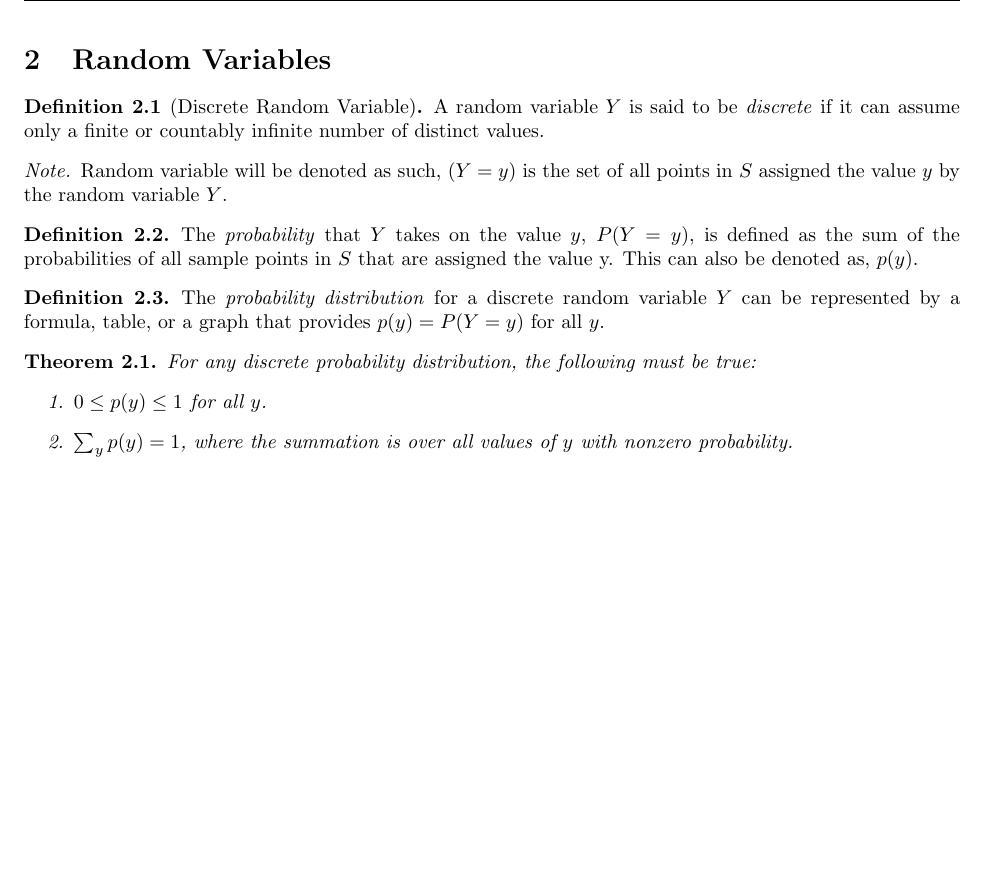
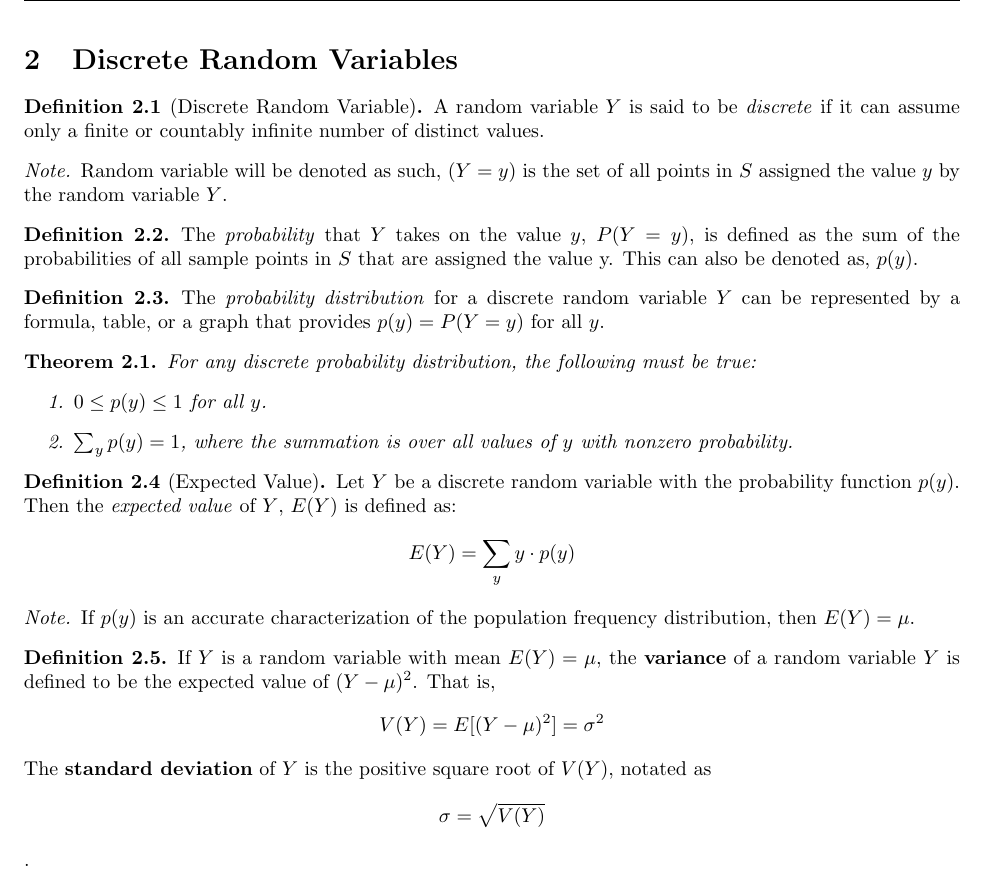
Before and after one commit to stefaneng/MATH340, a LaTeX document (notes/math340_notes.tex): part of page 9 of 9, cut so that both start at the same text, the shorter picture padded with empty space. Compiled offline with pdfLaTeX.

Commit message:
Did very little

```diff
--- a/notes/math340_notes.tex
+++ b/notes/math340_notes.tex
@@ -541,7 +541,7 @@ P(B_j|A) &= \frac{P(A \cap B_j)}{P(A)}\\[5pt]
 \end{align*}
 \end{proof}
 
-\section{Random Variables}
+\section{Discrete Random Variables}
 \begin{defn}[Discrete Random Variable]
 A random variable $Y$ is said to be \textit{discrete} if it can assume only a finite or countably infinite number of distinct values.
 \end{defn}
@@ -566,6 +566,27 @@ For any discrete probability distribution, the following must be true:
 \end{enumerate}
 \end{thm}
 
+\begin{defn}[Expected Value] \thlabel{ev}
+Let $Y$ be a discrete random variable with the probability function $p(y)$. Then the \textit{expected value} of $Y$, $E(Y)$ is defined as:
+$$
+E(Y) = \displaystyle \sum_{y}y\cdot p(y)
+$$
+\end{defn}
+
+\begin{note}
+If $p(y)$ is an accurate characterization of the population frequency distribution, then $E(Y) = \mu$.
+\end{note}
+
+\begin{defn}
+If $Y$ is a random variable with mean $E(Y) = \mu$, the \textbf{variance} of a random variable $Y$ is defined to be the expected value of $(Y - \mu)^2$. That is,
+$$
+V(Y) = E[(Y - \mu)^2] = \sigma^2
+$$
+The \textbf{standard deviation} of $Y$ is the positive square root of $V(Y)$, notated as $$
+\sigma = \sqrt{V(Y)}
+$$.
+\end{defn}
+
 \end{document}
 
 %%% End assignment %%%
```
Also changed, not shown: week4/hw/hw_4.tex (+6 -2 lines).
